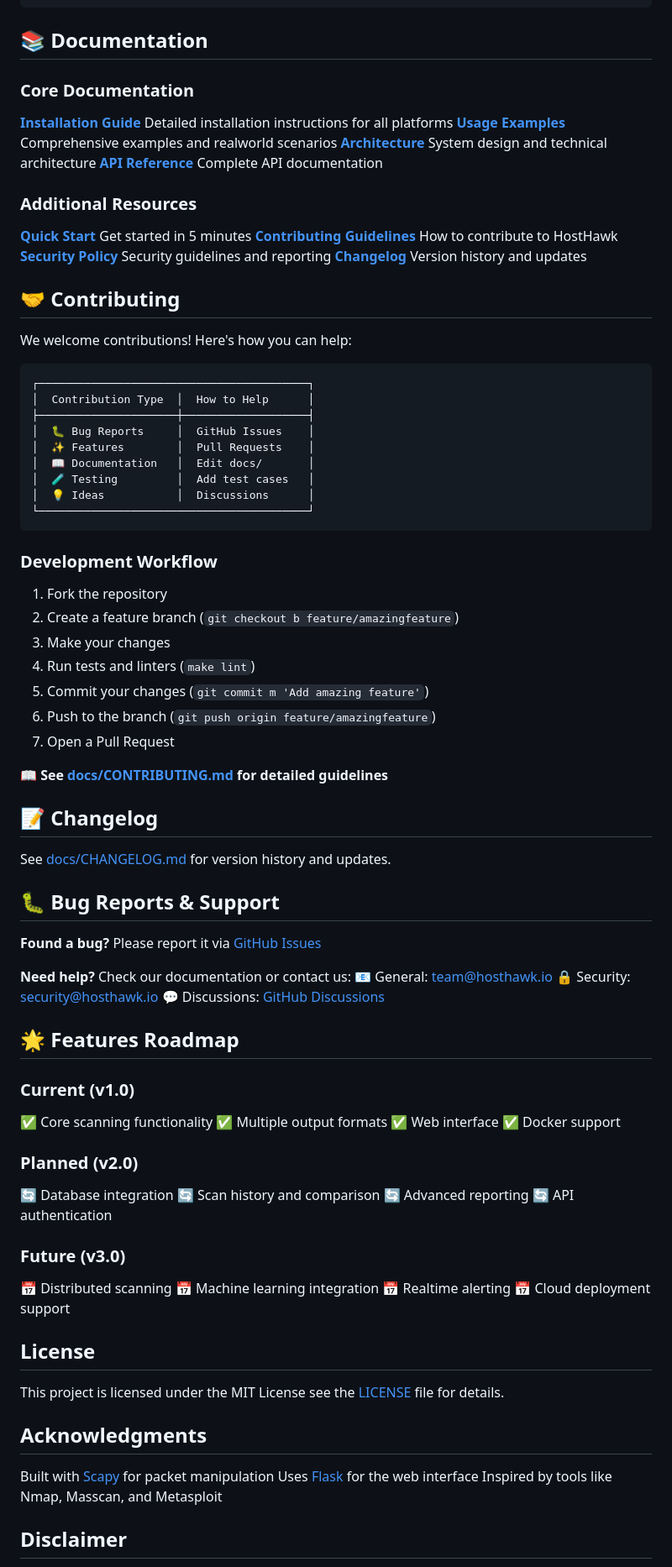
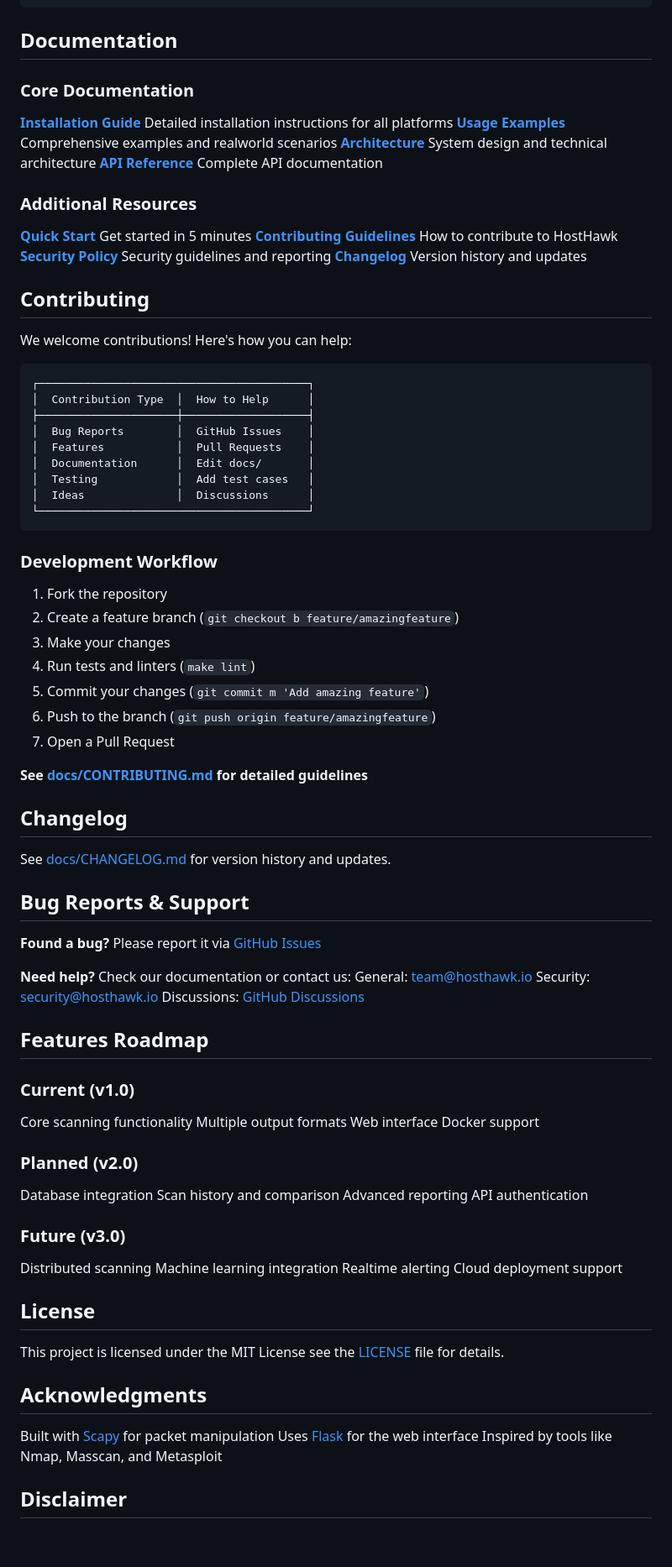
Before and after one commit to OGDev-Studios/HOSTHAWK, a Markdown page: README.md, the part around one of its changes. Shown at 84% size. Rendered like a GitHub page; blank space fills up the shorter version.

Commit message:
Refactor README for better readability
Updated README.md to improve formatting and consistency.

````diff
--- a/README.md
+++ b/README.md
@@ -221,21 +230,23 @@ hosthawk/
 └── tests/            # Test suite
 ```
 
-## 📚 Documentation
+## Documentation
 
 ### Core Documentation
- **[Installation Guide](docs/INSTALLATION.md)**  Detailed installation instructions for all platforms
- **[Usage Examples](docs/USAGE_EXAMPLES.md)**  Comprehensive examples and realworld scenarios
- **[Architecture](docs/ARCHITECTURE.md)**  System design and technical architecture
- **[API Reference](docs/API.md)**  Complete API documentation
+
+**[Installation Guide](docs/INSTALLATION.md)**  Detailed installation instructions for all platforms
+**[Usage Examples](docs/USAGE_EXAMPLES.md)**  Comprehensive examples and realworld scenarios
+**[Architecture](docs/ARCHITECTURE.md)**  System design and technical architecture
+**[API Reference](docs/API.md)**  Complete API documentation
 
 ### Additional Resources
- **[Quick Start](docs/QUICK_START.md)**  Get started in 5 minutes
- **[Contributing Guidelines](docs/CONTRIBUTING.md)**  How to contribute to HostHawk
- **[Security Policy](docs/SECURITY.md)**  Security guidelines and reporting
- **[Changelog](docs/CHANGELOG.md)**  Version history and updates
 
-## 🤝 Contributing
+**[Quick Start](docs/QUICK_START.md)**  Get started in 5 minutes
+**[Contributing Guidelines](docs/CONTRIBUTING.md)**  How to contribute to HostHawk
+**[Security Policy](docs/SECURITY.md)**  Security guidelines and reporting
+**[Changelog](docs/CHANGELOG.md)**  Version history and updates
+
+## Contributing
 
 We welcome contributions! Here's how you can help:
 
@@ -243,11 +254,11 @@ We welcome contributions! Here's how you can help:
 ┌─────────────────────────────────────────┐
 │  Contribution Type  │  How to Help      │
 ├─────────────────────┼───────────────────┤
-│  🐛 Bug Reports     │  GitHub Issues    │
-│  ✨ Features        │  Pull Requests    │
-│  📖 Documentation   │  Edit docs/       │
-│  🧪 Testing         │  Add test cases   │
-│  💡 Ideas           │  Discussions      │
+│  Bug Reports        │  GitHub Issues    │
+│  Features           │  Pull Requests    │
+│  Documentation      │  Edit docs/       │
+│  Testing            │  Add test cases   │
+│  Ideas              │  Discussions      │
 └─────────────────────────────────────────┘
 ```
 
@@ -261,40 +272,43 @@ We welcome contributions! Here's how you can help:
 6. Push to the branch (`git push origin feature/amazingfeature`)
 7. Open a Pull Request
 
-📖 **See [docs/CONTRIBUTING.md](docs/CONTRIBUTING.md) for detailed guidelines**
+**See [docs/CONTRIBUTING.md](docs/CONTRIBUTING.md) for detailed guidelines**
 
-## 📝 Changelog
+## Changelog
 
 See [docs/CHANGELOG.md](docs/CHANGELOG.md) for version history and updates.
 
-## 🐛 Bug Reports & Support
+## Bug Reports & Support
 
 **Found a bug?** Please report it via [GitHub Issues](https://github.com/yourusername/hosthawk/issues)
 
 **Need help?** Check our documentation or contact us:
- 📧 General: team@hosthawk.io
- 🔒 Security: security@hosthawk.io
- 💬 Discussions: [GitHub Discussions](https://github.com/yourusername/hosthawk/discussions)
+General: [team@hosthawk.io](mailto:team@hosthawk.io)
+Security: [security@hosthawk.io](mailto:security@hosthawk.io)
+Discussions: [GitHub Discussions](https://github.com/yourusername/hosthawk/discussions)
 
-## 🌟 Features Roadmap
+## Features Roadmap
 
 ### Current (v1.0)
- ✅ Core scanning functionality
- ✅ Multiple output formats
- ✅ Web interface
- ✅ Docker support
+
+Core scanning functionality
+Multiple output formats
+Web interface
+Docker support
 
 ### Planned (v2.0)
- 🔄 Database integration
- 🔄 Scan history and comparison
- 🔄 Advanced reporting
- 🔄 API authentication
+
+Database integration
+Scan history and comparison
+Advanced reporting
+API authentication
 
 ### Future (v3.0)
- 📅 Distributed scanning
- 📅 Machine learning integration
- 📅 Realtime alerting
- 📅 Cloud deployment support
+
+Distributed scanning
+Machine learning integration
+Realtime alerting
+Cloud deployment support
 
 ## License
 
@@ -302,9 +316,9 @@ This project is licensed under the MIT License  see the [LICENSE](LICENSE) file
 
 ## Acknowledgments
 
- Built with [Scapy](https://scapy.net/) for packet manipulation
- Uses [Flask](https://flask.palletsprojects.com/) for the web interface
- Inspired by tools like Nmap, Masscan, and Metasploit
+Built with [Scapy](https://scapy.net/) for packet manipulation
+Uses [Flask](https://flask.palletsprojects.com/) for the web interface
+Inspired by tools like Nmap, Masscan, and Metasploit
 
 ## Disclaimer
 
````
Also changed, not shown: other parts of README.md (+55 -48 lines).
